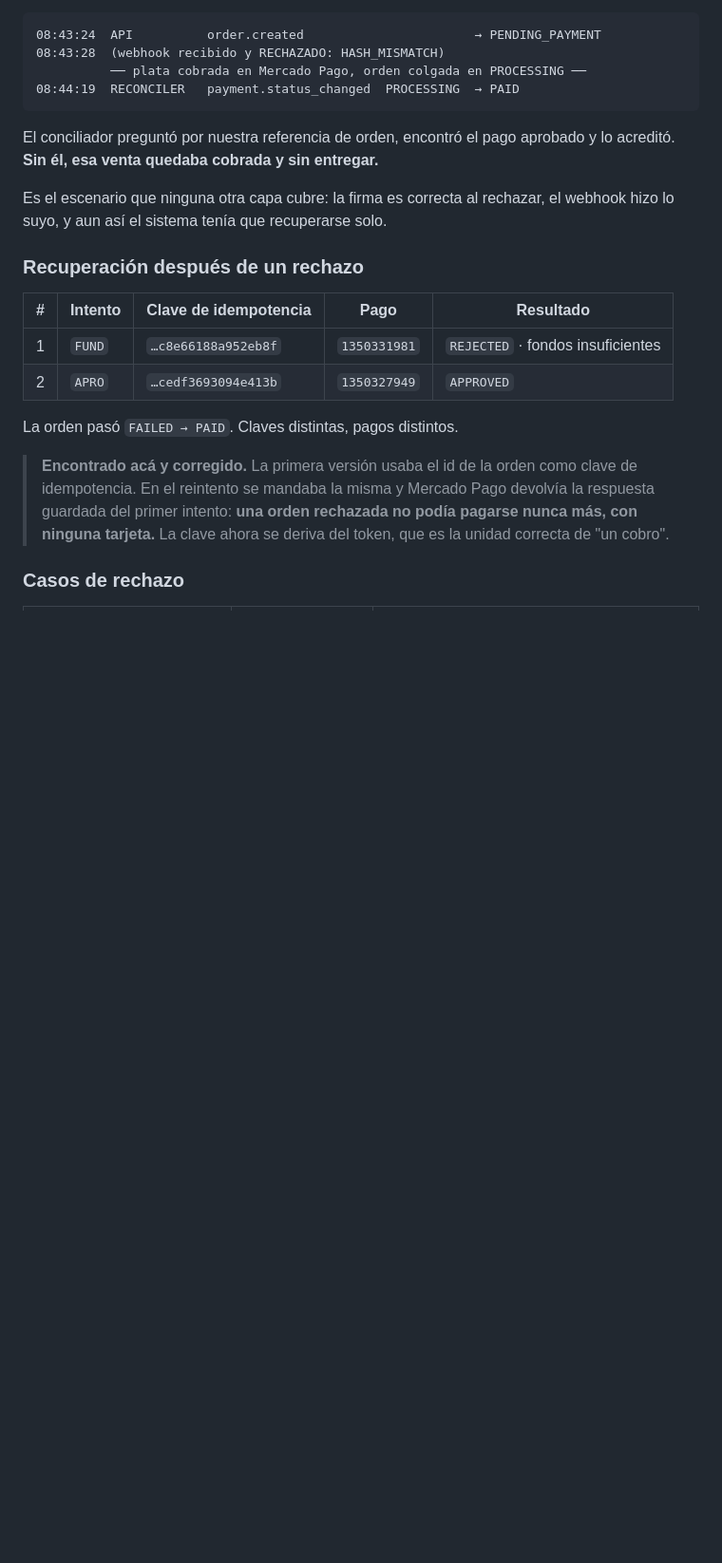
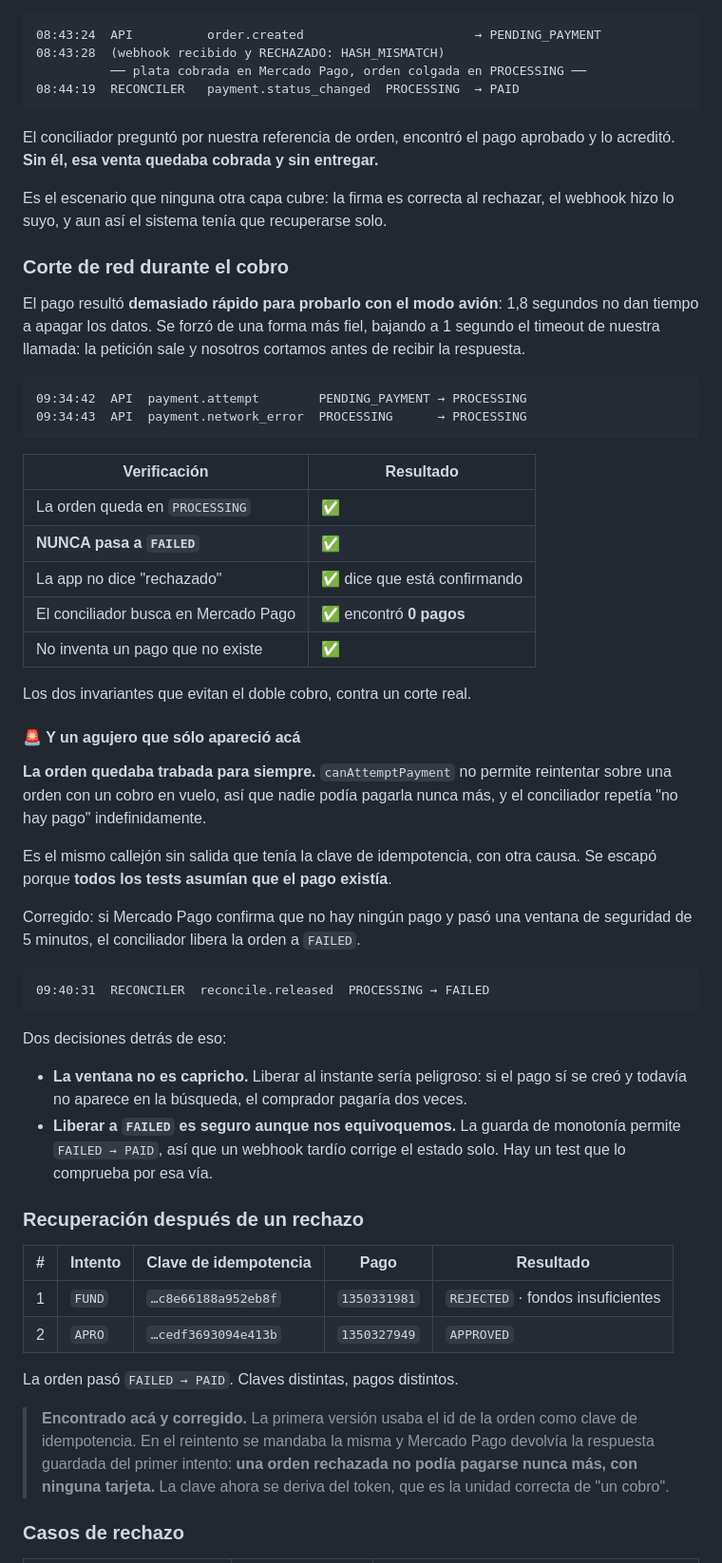
Before and after one commit to ventox2027-cell/livesell_argentina, a Markdown page: docs/sprint-0/RESULTS.md, the part around one of its changes. Shown at 95% size. Drawn GitHub-style; blank space fills up the shorter version.

````diff
--- a/docs/sprint-0/RESULTS.md
+++ b/docs/sprint-0/RESULTS.md
@@ -377,6 +378,53 @@ aprobado y lo acreditó. **Sin él, esa venta quedaba cobrada y sin entregar.**
 
 Es el escenario que ninguna otra capa cubre: la firma es correcta al rechazar,
 el webhook hizo lo suyo, y aun así el sistema tenía que recuperarse solo.
+
+### Corte de red durante el cobro
+
+El pago resultó **demasiado rápido para probarlo con el modo avión**: 1,8
+segundos no dan tiempo a apagar los datos. Se forzó de una forma más fiel,
+bajando a 1 segundo el timeout de nuestra llamada: la petición sale y nosotros
+cortamos antes de recibir la respuesta.
+
+```
+09:34:42  API  payment.attempt        PENDING_PAYMENT → PROCESSING
+09:34:43  API  payment.network_error  PROCESSING      → PROCESSING
+```
+
+| Verificación | Resultado |
+|---|---|
+| La orden queda en `PROCESSING` | ✅ |
+| **NUNCA pasa a `FAILED`** | ✅ |
+| La app no dice "rechazado" | ✅ dice que está confirmando |
+| El conciliador busca en Mercado Pago | ✅ encontró **0 pagos** |
+| No inventa un pago que no existe | ✅ |
+
+Los dos invariantes que evitan el doble cobro, contra un corte real.
+
+#### 🚨 Y un agujero que sólo apareció acá
+
+**La orden quedaba trabada para siempre.** `canAttemptPayment` no permite
+reintentar sobre una orden con un cobro en vuelo, así que nadie podía pagarla
+nunca más, y el conciliador repetía "no hay pago" indefinidamente.
+
+Es el mismo callejón sin salida que tenía la clave de idempotencia, con otra
+causa. Se escapó porque **todos los tests asumían que el pago existía**.
+
+Corregido: si Mercado Pago confirma que no hay ningún pago y pasó una ventana
+de seguridad de 5 minutos, el conciliador libera la orden a `FAILED`.
+
+```
+09:40:31  RECONCILER  reconcile.released  PROCESSING → FAILED
+```
+
+Dos decisiones detrás de eso:
+
+- **La ventana no es capricho.** Liberar al instante sería peligroso: si el
+  pago sí se creó y todavía no aparece en la búsqueda, el comprador pagaría
+  dos veces.
+- **Liberar a `FAILED` es seguro aunque nos equivoquemos.** La guarda de
+  monotonía permite `FAILED → PAID`, así que un webhook tardío corrige el
+  estado solo. Hay un test que lo comprueba por esa vía.
 
 ### Recuperación después de un rechazo
 
````
Also changed, not shown: other parts of docs/sprint-0/RESULTS.md (+70 -7 lines), README.md (+10 -3 lines).
